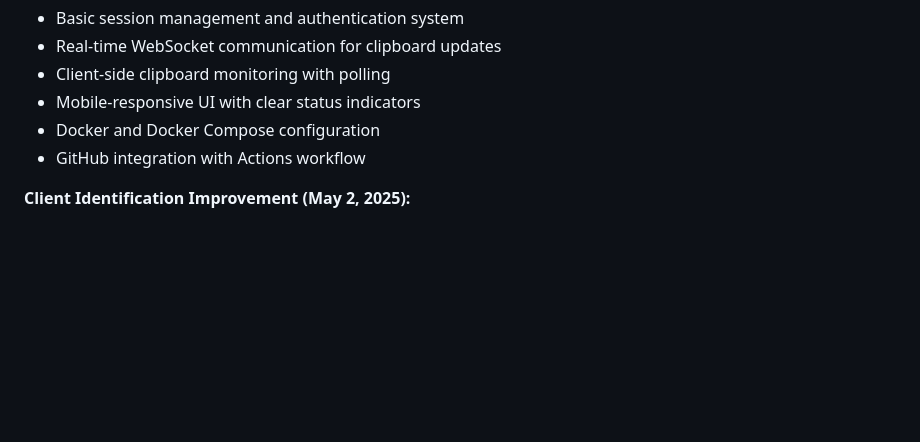
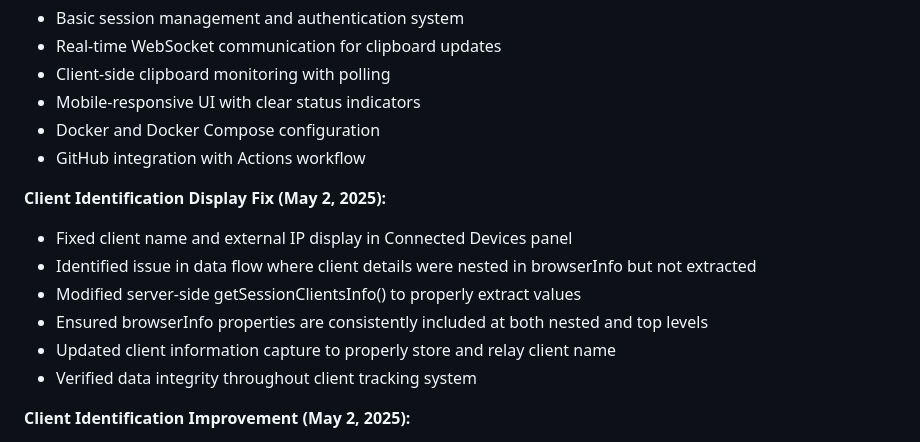
Before and after one commit to jsbattig/clipshare, a Markdown page: memory-bank/activeContext.md, the part around the change. GitHub-like rendering; blank space fills up the shorter version.

Commit message:
Update memory bank with client identification display fix details

```diff
--- a/memory-bank/activeContext.md
+++ b/memory-bank/activeContext.md
@@ -16,6 +16,14 @@ Initial implementation of the application with:
 - Mobile-responsive UI with clear status indicators
 - Docker and Docker Compose configuration
 - GitHub integration with Actions workflow
+
+**Client Identification Display Fix (May 2, 2025):**
+- Fixed client name and external IP display in Connected Devices panel
+- Identified issue in data flow where client details were nested in browserInfo but not extracted
+- Modified server-side getSessionClientsInfo() to properly extract values
+- Ensured browserInfo properties are consistently included at both nested and top levels
+- Updated client information capture to properly store and relay client name
+- Verified data integrity throughout client tracking system
 
 **Client Identification Improvement (May 2, 2025):**
 - Added mandatory "Client Name" field to login form for better device identification
```
Also changed, not shown: memory-bank/progress.md (+1 -0 lines).
